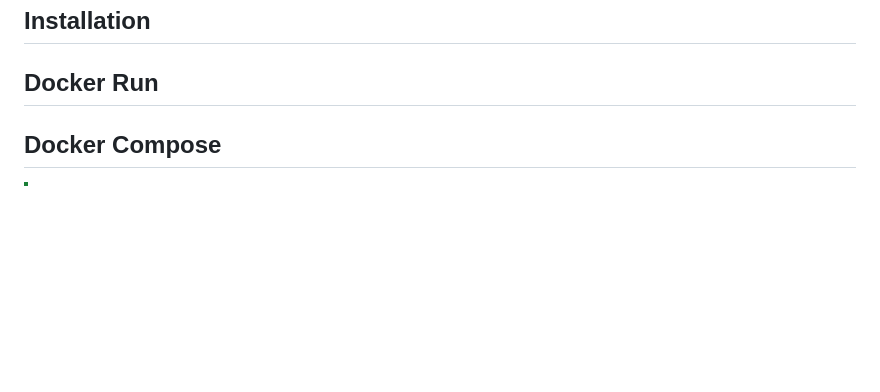
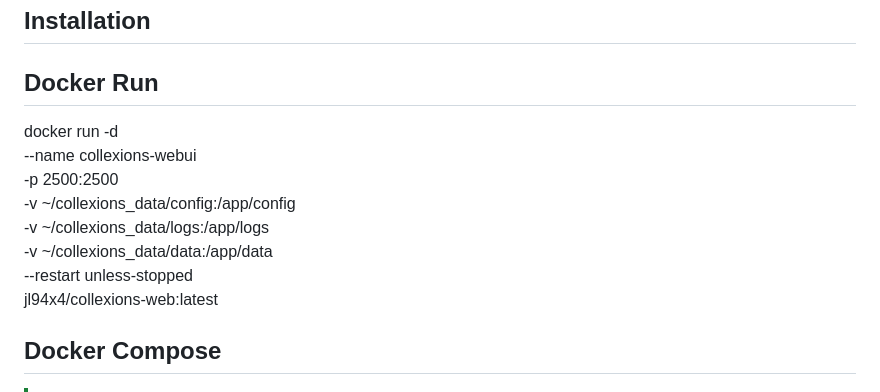
Before and after one commit to jl94x4/ColleXions-WebUI, a Markdown page: README.md, the part around the change. Rendered like a GitHub page; blank space fills up the shorter version.

```diff
--- a/README.md
+++ b/README.md
@@ -61,7 +61,14 @@ A file titled ``selected_collections.json`` is created on first run and updated
 ## Installation
 ## Docker Run
 
-<coming soon>
+docker run -d \
+  --name collexions-webui \
+  -p 2500:2500 \
+  -v ~/collexions_data/config:/app/config \
+  -v ~/collexions_data/logs:/app/logs \
+  -v ~/collexions_data/data:/app/data \
+  --restart unless-stopped \
+  jl94x4/collexions-web:latest
 
 ## Docker Compose
 
```
